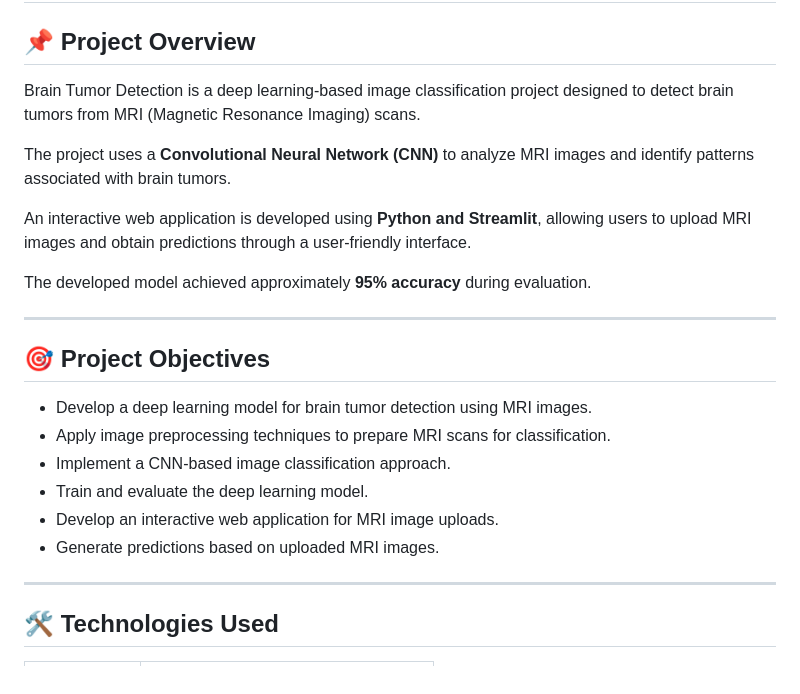
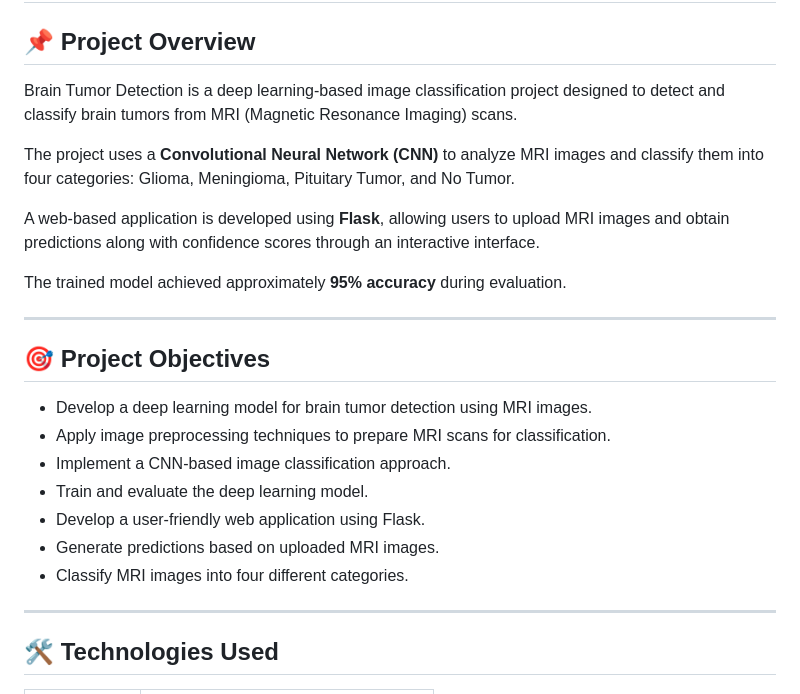
Before and after one commit to TijiyaShaik/brain_tumor_detection, a Markdown page: README.md, the part around one of its changes. Drawn GitHub-style.

```diff
--- a/README.md
+++ b/README.md
@@ -2,13 +2,13 @@
 
 ## 📌 Project Overview
 
-Brain Tumor Detection is a deep learning-based image classification project designed to detect brain tumors from MRI (Magnetic Resonance Imaging) scans.
+Brain Tumor Detection is a deep learning-based image classification project designed to detect and classify brain tumors from MRI (Magnetic Resonance Imaging) scans.
 
-The project uses a **Convolutional Neural Network (CNN)** to analyze MRI images and identify patterns associated with brain tumors.
+The project uses a **Convolutional Neural Network (CNN)** to analyze MRI images and classify them into four categories: Glioma, Meningioma, Pituitary Tumor, and No Tumor.
 
-An interactive web application is developed using **Python and Streamlit**, allowing users to upload MRI images and obtain predictions through a user-friendly interface.
+A web-based application is developed using **Flask**, allowing users to upload MRI images and obtain predictions along with confidence scores through an interactive interface.
 
-The developed model achieved approximately **95% accuracy** during evaluation.
+The trained model achieved approximately **95% accuracy** during evaluation.
 
 ---
 
@@ -18,8 +18,9 @@ The developed model achieved approximately **95% accuracy** during evaluation.
 * Apply image preprocessing techniques to prepare MRI scans for classification.
 * Implement a CNN-based image classification approach.
 * Train and evaluate the deep learning model.
-* Develop an interactive web application for MRI image uploads.
+* Develop a user-friendly web application using Flask.
 * Generate predictions based on uploaded MRI images.
+* Classify MRI images into four different categories.
 
 ---
 
```
Also changed, not shown: other parts of README.md (+82 -28 lines).
